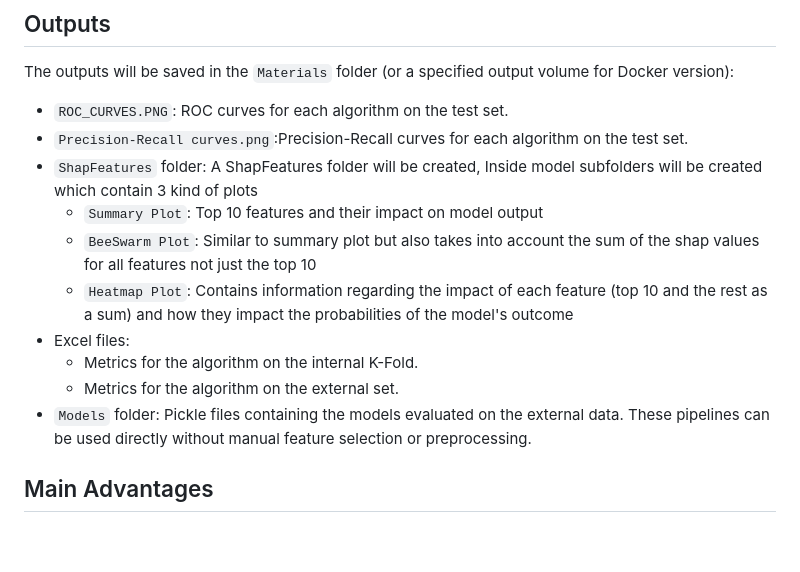
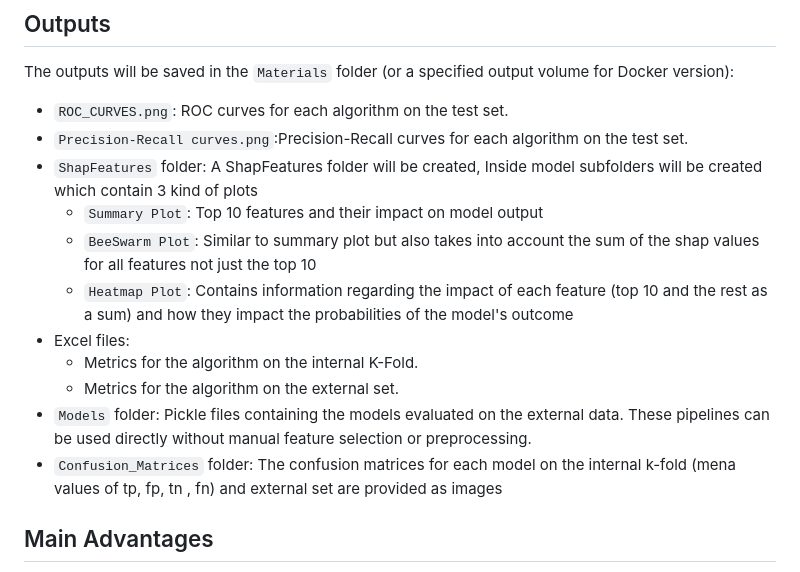
Before and after one commit to dzaridis/simplatab-machine-learning-automator, a Markdown page: README.md, the part around the change. Drawn GitHub-style; blank space fills up the shorter version.

```diff
--- a/README.md
+++ b/README.md
@@ -54,7 +54,7 @@ For the Docker version, place `Train.csv` and `Test.csv` in an input volume fold
 
 ## Outputs
 The outputs will be saved in the `Materials` folder (or a specified output volume for Docker version):
-- `ROC_CURVES.PNG`: ROC curves for each algorithm on the test set.
+- `ROC_CURVES.png`: ROC curves for each algorithm on the test set.
 - `Precision-Recall curves.png`:Precision-Recall curves for each algorithm on the test set.
 - `ShapFeatures` folder: A ShapFeatures folder will be created, Inside model subfolders will be created which contain 3 kind of plots
     - `Summary Plot`: Top 10 features and their impact on model output
@@ -64,6 +64,7 @@ The outputs will be saved in the `Materials` folder (or a specified output volum
   - Metrics for the algorithm on the internal K-Fold.
   - Metrics for the algorithm on the external set.
 - `Models` folder: Pickle files containing the models evaluated on the external data. These pipelines can be used directly without manual feature selection or preprocessing.
+- `Confusion_Matrices` folder: The confusion matrices for each model on the internal k-fold (mena values of tp, fp, tn , fn) and external set are provided as images
 
 ## Main Advantages
 - Automated feature selection & preprocessing.
```
